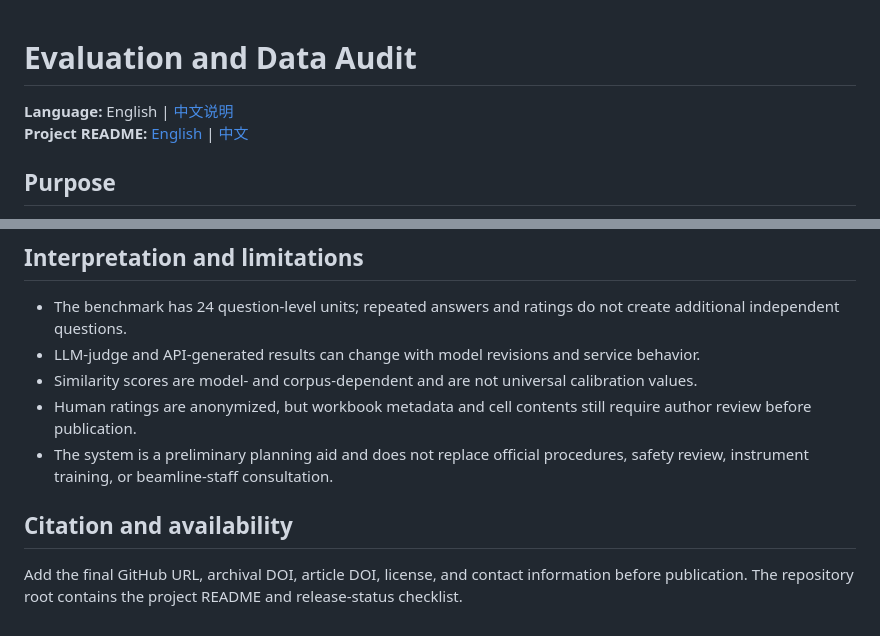
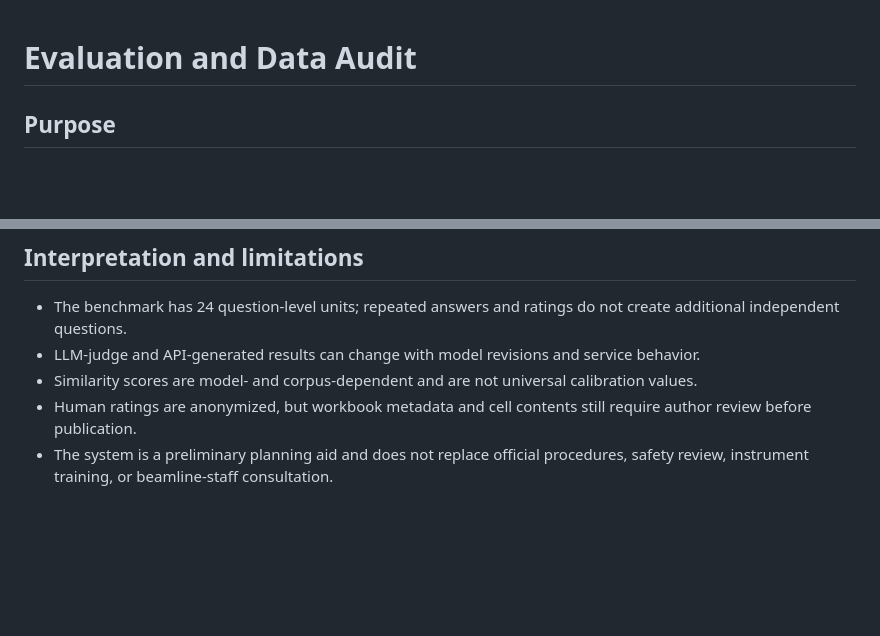
Before and after one commit to LinaZhaoAIGroup/SR-ExpRecSys, a Markdown page: evaluation/README.md, 2 parts joined by grey strips. Drawn GitHub-style; blank space fills up the shorter version.

```diff
--- a/evaluation/README.md
+++ b/evaluation/README.md
@@ -1,7 +1,5 @@
 # Evaluation and Data Audit
 
-**Language:** English | [中文说明](README_CN.md)
-**Project README:** [English](../README.md) | [中文](../README_CN.md)
 
 ## Purpose
 
@@ -205,7 +203,3 @@ The requirements file records package names used by the current scripts but is n
 - Similarity scores are model- and corpus-dependent and are not universal calibration values.
 - Human ratings are anonymized, but workbook metadata and cell contents still require author review before publication.
 - The system is a preliminary planning aid and does not replace official procedures, safety review, instrument training, or beamline-staff consultation.
-
-## Citation and availability
-
-Add the final GitHub URL, archival DOI, article DOI, license, and contact information before publication. The repository root contains the project README and release-status checklist.
```
